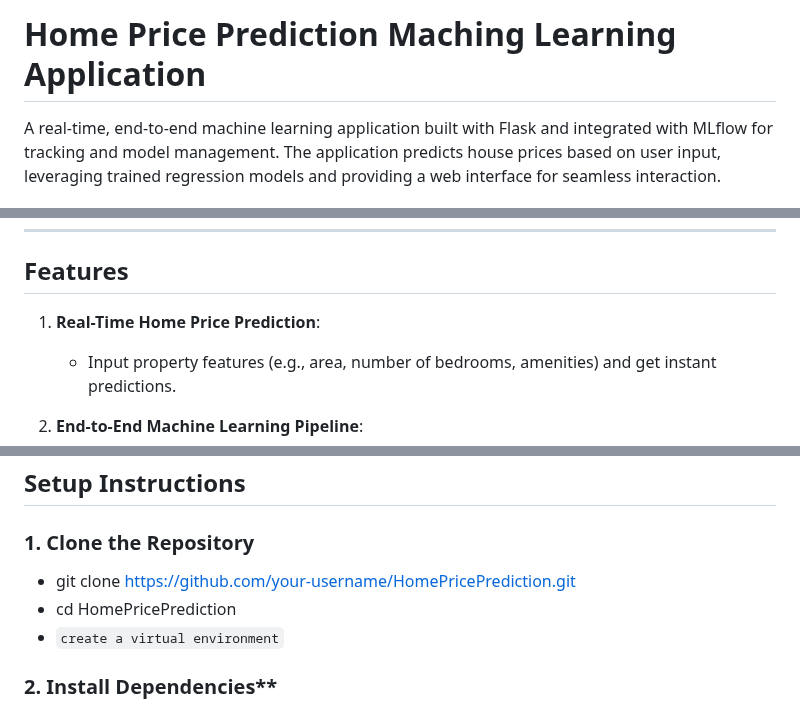
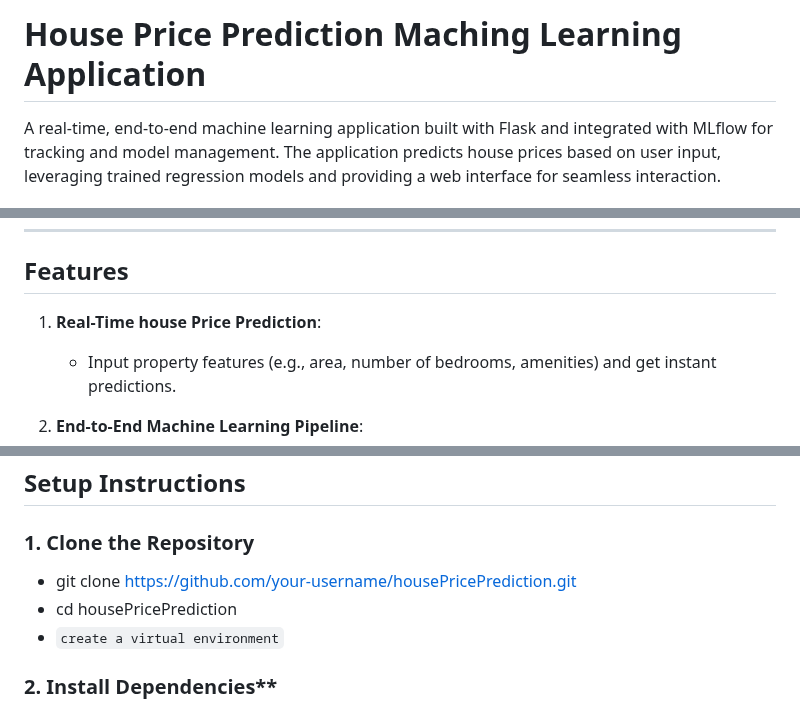
Before and after one commit to Anu0408/Home-Price-Prediction, a Markdown page: README.md, 3 parts joined by grey strips. GitHub-like rendering.

```diff
--- a/README.md
+++ b/README.md
@@ -1,4 +1,4 @@
-# **Home Price Prediction Maching Learning Application**
+# **House Price Prediction Maching Learning Application**
 
 A real-time, end-to-end machine learning application built with Flask and integrated with MLflow for tracking and model management. The application predicts house prices based on user input, leveraging trained regression models and providing a web interface for seamless interaction.
 
@@ -18,7 +18,7 @@ This project is a **real-time, end-to-end machine learning application** that pr
 
 ## **Features**
 
-1. **Real-Time Home Price Prediction**:
+1. **Real-Time house Price Prediction**:
    - Input property features (e.g., area, number of bedrooms, amenities) and get instant predictions.
 
 2. **End-to-End Machine Learning Pipeline**:
@@ -81,8 +81,8 @@ This project is a **real-time, end-to-end machine learning application** that pr
 ## **Setup Instructions**
 
 ### **1. Clone the Repository**
-- git clone https://github.com/your-username/HomePricePrediction.git
-- cd HomePricePrediction
+- git clone https://github.com/your-username/housePricePrediction.git
+- cd housePricePrediction
 - `create a virtual environment`
 ### 2. Install Dependencies**
 - Install all required Python packages using pip: `pip install -r requirements.txt`
```
